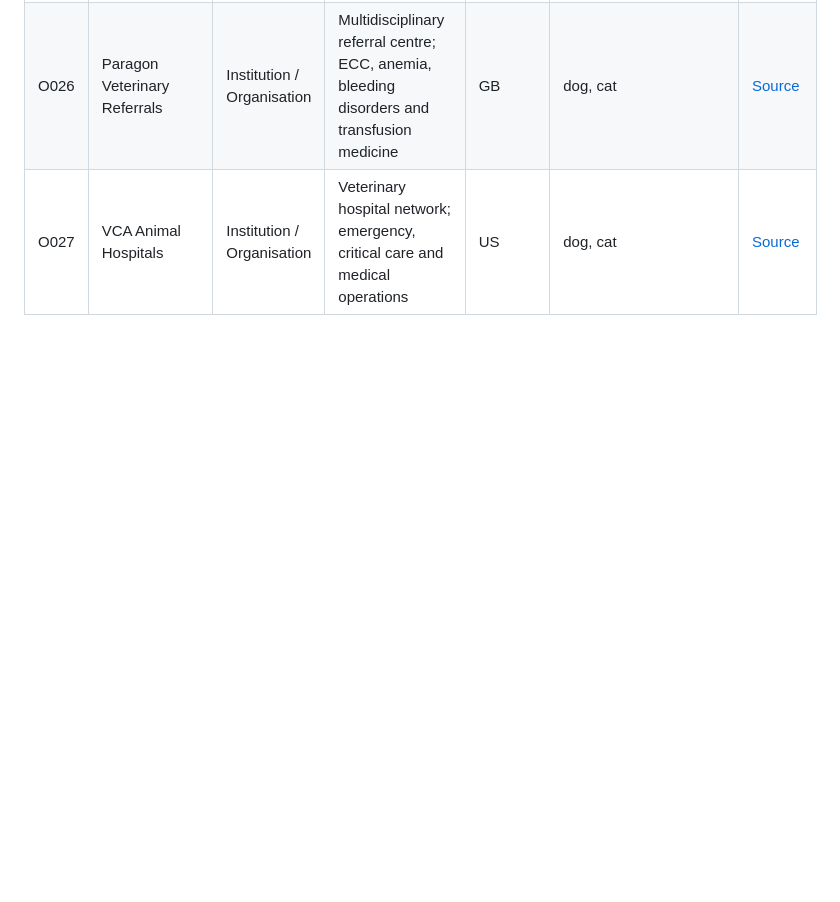
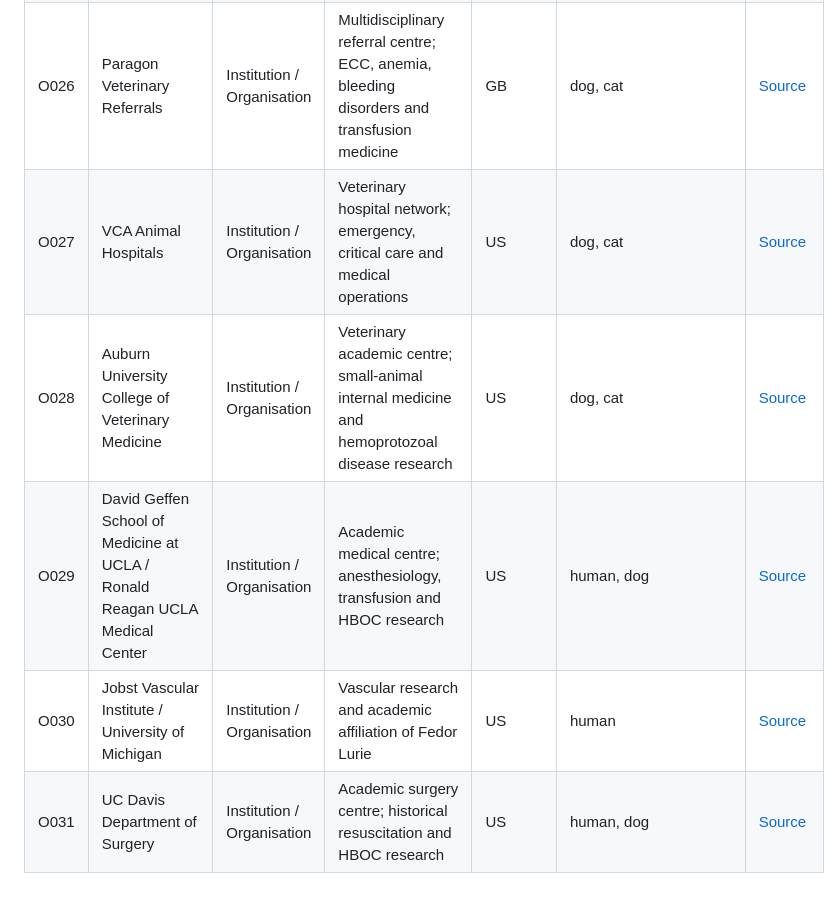
Before and after one commit to ArchilJali/Important-Contact, a Markdown page: veterinary/CONTACTS.md, the part around one of its changes. GitHub-like rendering; blank space fills up the shorter version.

Commit message:
Promote independent Oxyglobin and HBOC contacts

```diff
--- a/veterinary/CONTACTS.md
+++ b/veterinary/CONTACTS.md
@@ -53,3 +62,7 @@ This file contains only public professional facts used by the GitHub Pages works
 | O025 | University of Pennsylvania School of Veterinary Medicine | Institution / Organisation | Veterinary academic centre; anesthesia, hemorrhagic shock and oxygen-carrier research history | US | dog, horse, large_animal, wildlife | [Source](https://www.vet.upenn.edu/directory/bernddriessen/) |
 | O026 | Paragon Veterinary Referrals | Institution / Organisation | Multidisciplinary referral centre; ECC, anemia, bleeding disorders and transfusion medicine | GB | dog, cat | [Source](https://www.paragonreferrals.co.uk/team-members/sophie-adamantos/) |
 | O027 | VCA Animal Hospitals | Institution / Organisation | Veterinary hospital network; emergency, critical care and medical operations | US | dog, cat | [Source](https://vcahospitals.com/press-center/vca-news/marie-kerl) |
+| O028 | Auburn University College of Veterinary Medicine | Institution / Organisation | Veterinary academic centre; small-animal internal medicine and hemoprotozoal disease research | US | dog, cat | [Source](https://www.vetmed.auburn.edu/faculty/leisewitz-andrew/) |
+| O029 | David Geffen School of Medicine at UCLA / Ronald Reagan UCLA Medical Center | Institution / Organisation | Academic medical centre; anesthesiology, transfusion and HBOC research | US | human, dog | [Source](https://onlinelibrary.wiley.com/doi/10.1111/trf.18116) |
+| O030 | Jobst Vascular Institute / University of Michigan | Institution / Organisation | Vascular research and academic affiliation of Fedor Lurie | US | human | [Source](https://www.uip-phlebology.org/executive-committee) |
+| O031 | UC Davis Department of Surgery | Institution / Organisation | Academic surgery centre; historical resuscitation and HBOC research | US | human, dog | [Source](https://health.ucdavis.edu/surgery/team/index.html) |
```
Also changed, not shown: other parts of veterinary/CONTACTS.md (+9 -0 lines).
